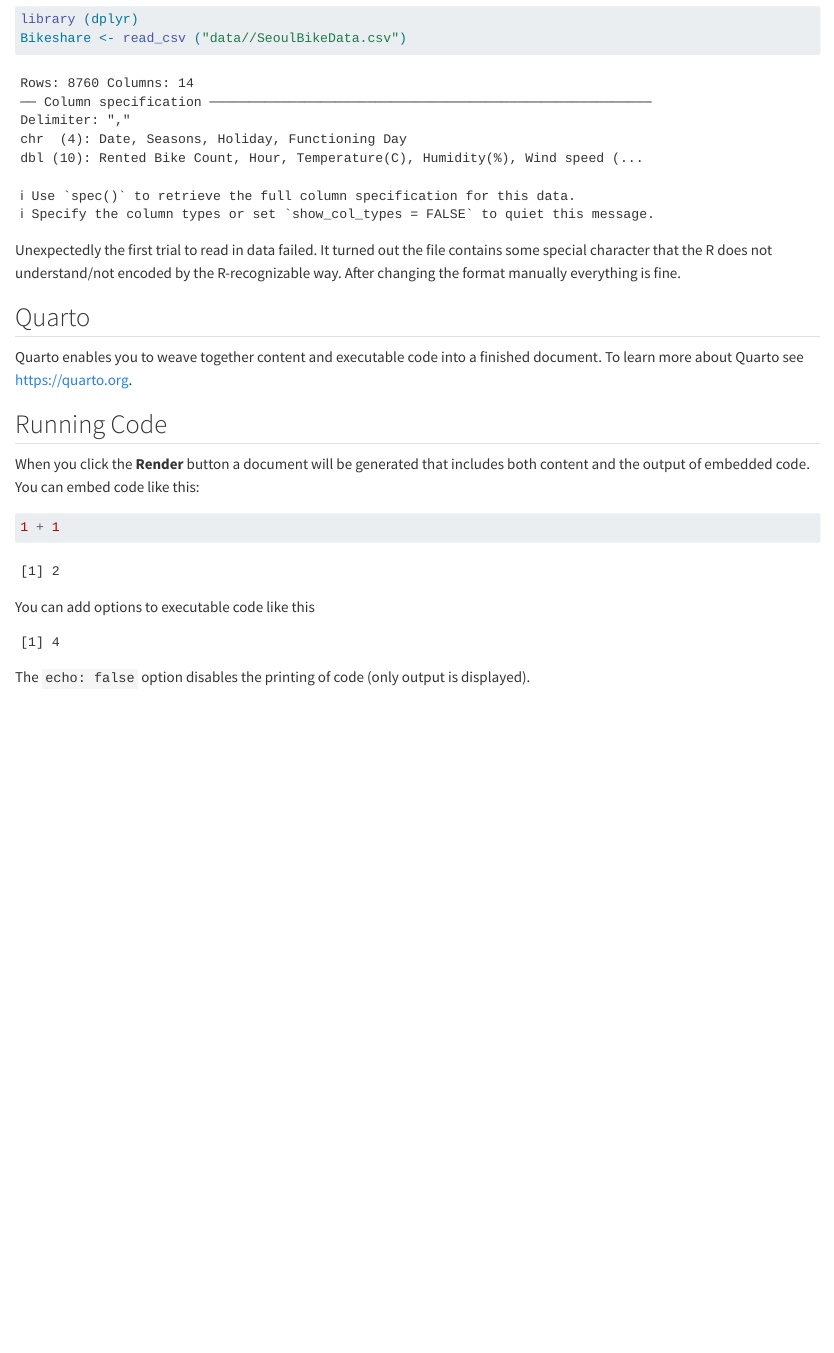
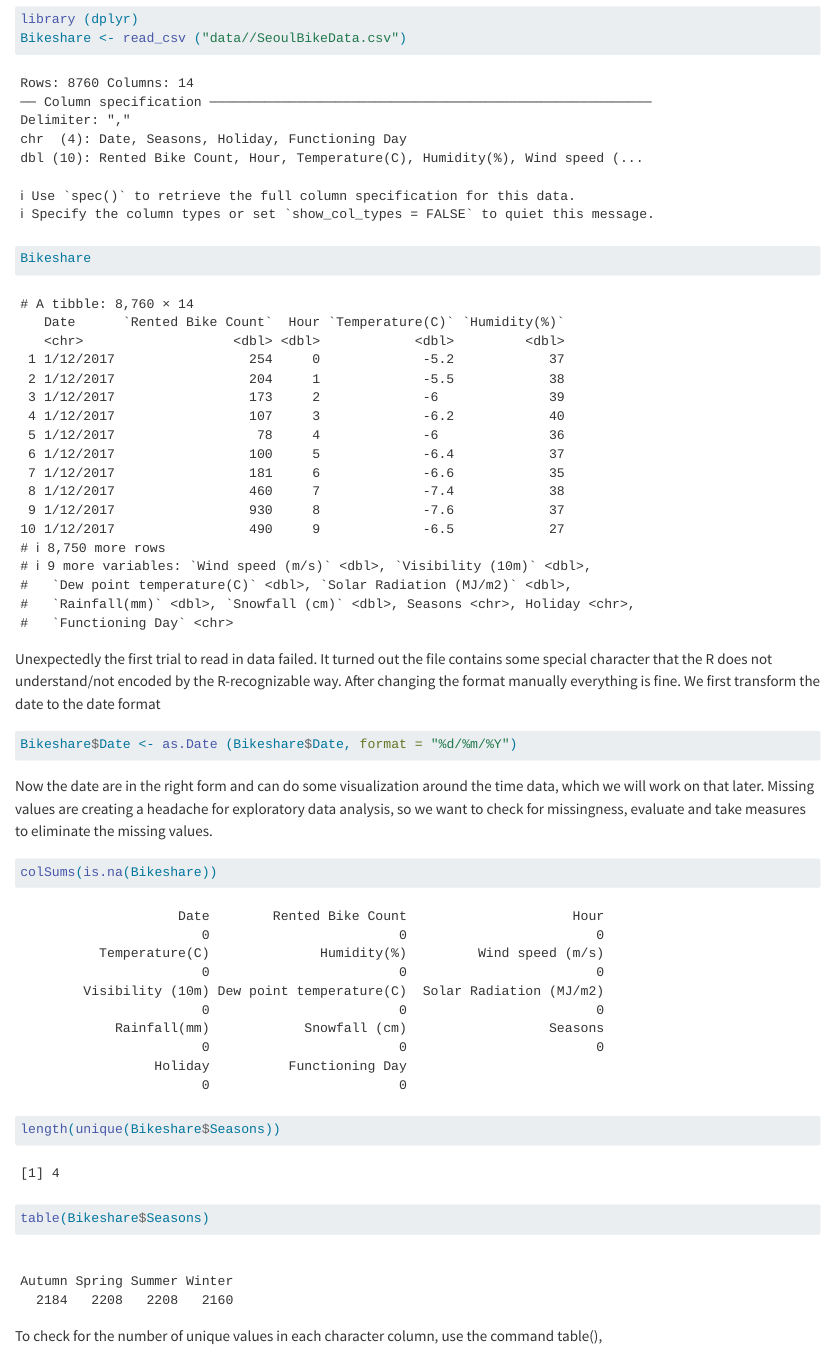
Before and after one commit to ssybbc/ST558_HW8, a Quarto document (HW8.qmd): the page in a window 1100 px wide, from 670 px down. Rendered offline with R 4.5, knitr and Pandoc in place of Quarto, with nearby package versions.

Commit message:
Another commit

````diff
--- a/HW8.qmd
+++ b/HW8.qmd
@@ -18,28 +18,23 @@ Let's load some packages and read in the data first:
 library (tidyverse)
 library (dplyr)
 Bikeshare <- read_csv ("data//SeoulBikeData.csv")
+Bikeshare
 
 ```
 
-Unexpectedly the first trial to read in data failed. It turned out the file contains some special character that the R does not understand/not encoded by the R-recognizable way. After changing the format manually everything is fine.
-
-## Quarto
-
-Quarto enables you to weave together content and executable code into a finished document. To learn more about Quarto see <https://quarto.org>.
-
-## Running Code
-
-When you click the **Render** button a document will be generated that includes both content and the output of embedded code. You can embed code like this:
+Unexpectedly the first trial to read in data failed. It turned out the file contains some special character that the R does not understand/not encoded by the R-recognizable way. After changing the format manually everything is fine. We first transform the date to the date format
 
 ```{r}
-1 + 1
+Bikeshare$Date <- as.Date (Bikeshare$Date, format = "%d/%m/%Y")
 ```
 
-You can add options to executable code like this
+Now the date are in the right form and can do some visualization around the time data, which we will work on that later. Missing values are creating a headache for exploratory data analysis, so we want to check for missingness, evaluate and take measures to eliminate the missing values.
 
 ```{r}
-#| echo: false
-2 * 2
+colSums(is.na(Bikeshare))
+length(unique(Bikeshare$Seasons))
+table(Bikeshare$Seasons)
+
 ```
 
-The `echo: false` option disables the printing of code (only output is displayed).
+To check for the number of unique values in each character column, use the command table(),
````
